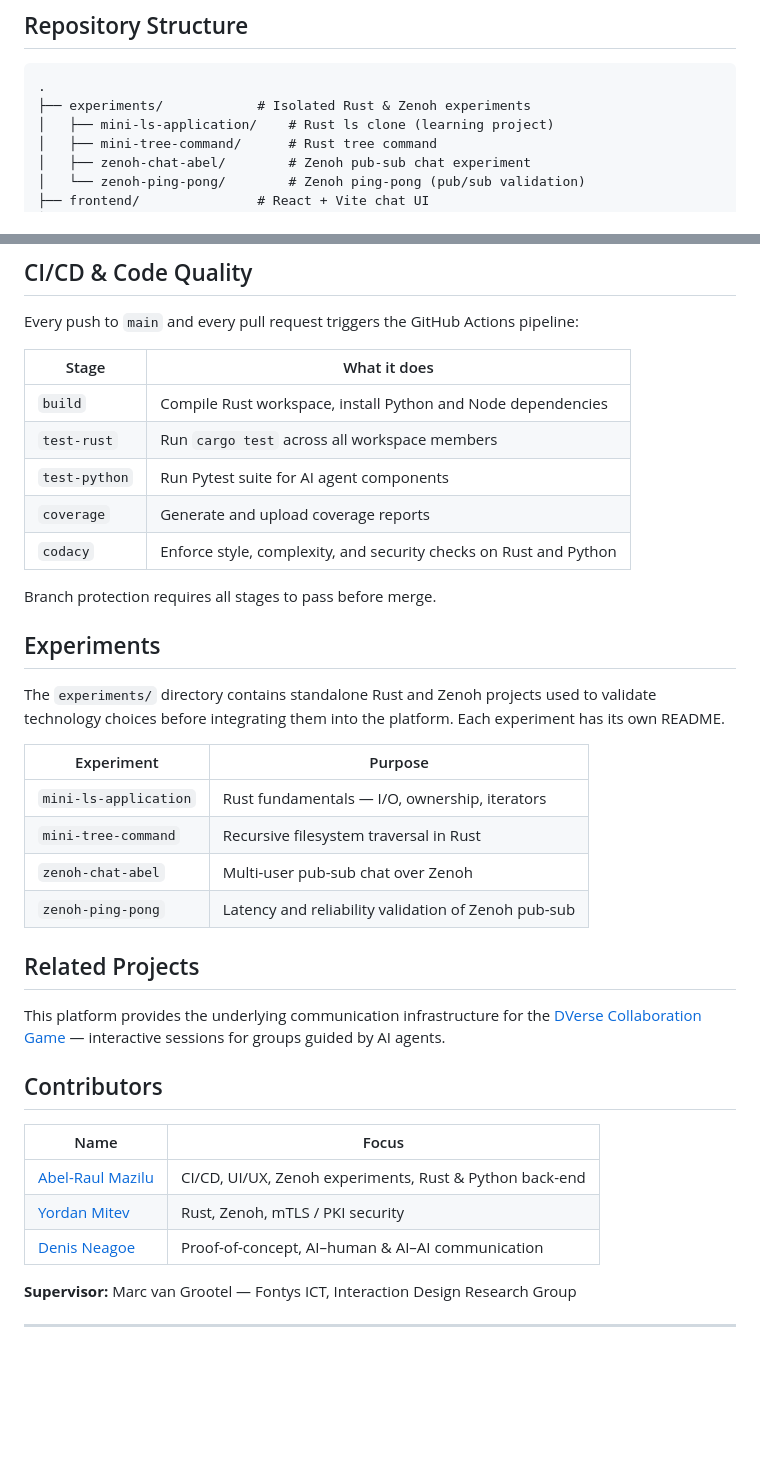
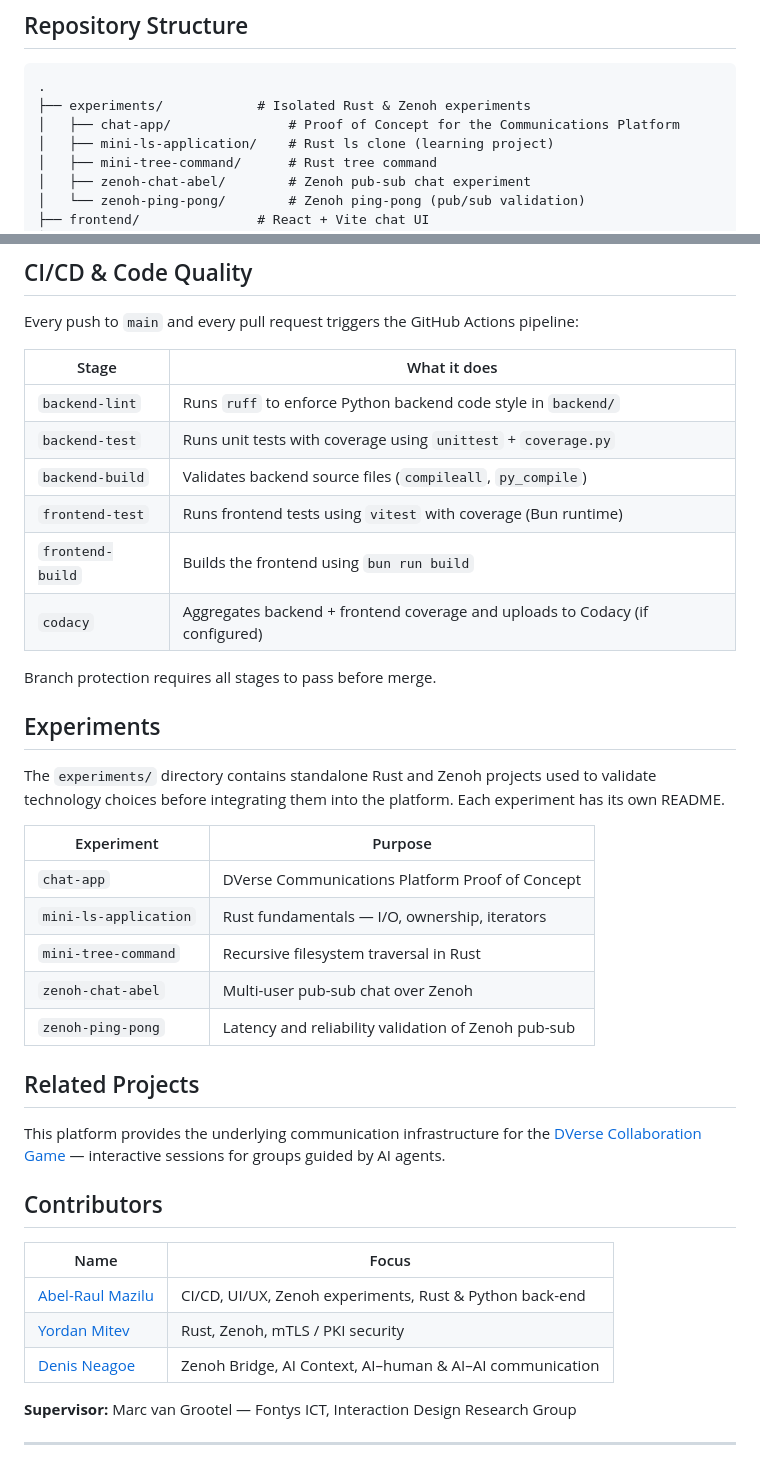
Before and after one commit to fuas-dverse/dverse-communication-platform-2.0, a Markdown page: README.md, 2 parts joined by grey strips. Rendered like a GitHub page; blank space fills up the shorter version.

Commit message:
Update README with new experiment and contributor details (#66)

````diff
--- a/README.md
+++ b/README.md
@@ -75,6 +75,7 @@ npm run dev
 ```
 .
 ├── experiments/            # Isolated Rust & Zenoh experiments
+│   ├── chat-app/               # Proof of Concept for the Communications Platform
 │   ├── mini-ls-application/    # Rust ls clone (learning project)
 │   ├── mini-tree-command/      # Rust tree command
 │   ├── zenoh-chat-abel/        # Zenoh pub-sub chat experiment
@@ -92,11 +93,12 @@ Every push to `main` and every pull request triggers the GitHub Actions pipeline
 
 | Stage | What it does |
 |---|---|
-| `build` | Compile Rust workspace, install Python and Node dependencies |
-| `test-rust` | Run `cargo test` across all workspace members |
-| `test-python` | Run Pytest suite for AI agent components |
-| `coverage` | Generate and upload coverage reports |
-| `codacy` | Enforce style, complexity, and security checks on Rust and Python |
+| `backend-lint` | Runs `ruff` to enforce Python backend code style in `backend/` |
+| `backend-test` | Runs unit tests with coverage using `unittest` + `coverage.py` |
+| `backend-build` | Validates backend source files (`compileall`, `py_compile`) |
+| `frontend-test` | Runs frontend tests using `vitest` with coverage (Bun runtime) |
+| `frontend-build` | Builds the frontend using `bun run build` |
+| `codacy` | Aggregates backend + frontend coverage and uploads to Codacy (if configured) |
 
 Branch protection requires all stages to pass before merge.
 
@@ -106,6 +108,7 @@ The `experiments/` directory contains standalone Rust and Zenoh projects used to
 
 | Experiment | Purpose |
 |---|---|
+| `chat-app` | DVerse Communications Platform Proof of Concept |
 | `mini-ls-application` | Rust fundamentals — I/O, ownership, iterators |
 | `mini-tree-command` | Recursive filesystem traversal in Rust |
 | `zenoh-chat-abel` | Multi-user pub-sub chat over Zenoh |
@@ -121,7 +124,7 @@ This platform provides the underlying communication infrastructure for the [DVer
 |---|---|
 | [Abel-Raul Mazilu](https://github.com/AbelMazilu) | CI/CD, UI/UX, Zenoh experiments, Rust & Python back-end |
 | [Yordan Mitev](https://github.com/YordanMitev) | Rust, Zenoh, mTLS / PKI security |
-| [Denis Neagoe](https://github.com/DenisNeagoe) | Proof-of-concept, AI–human & AI–AI communication |
+| [Denis Neagoe](https://github.com/DenisNeagoe) | Zenoh Bridge, AI Context, AI–human & AI–AI communication |
 
 **Supervisor:** Marc van Grootel — Fontys ICT, Interaction Design Research Group
 
````
Also changed, not shown: other parts of README.md (+1 -1 lines).
